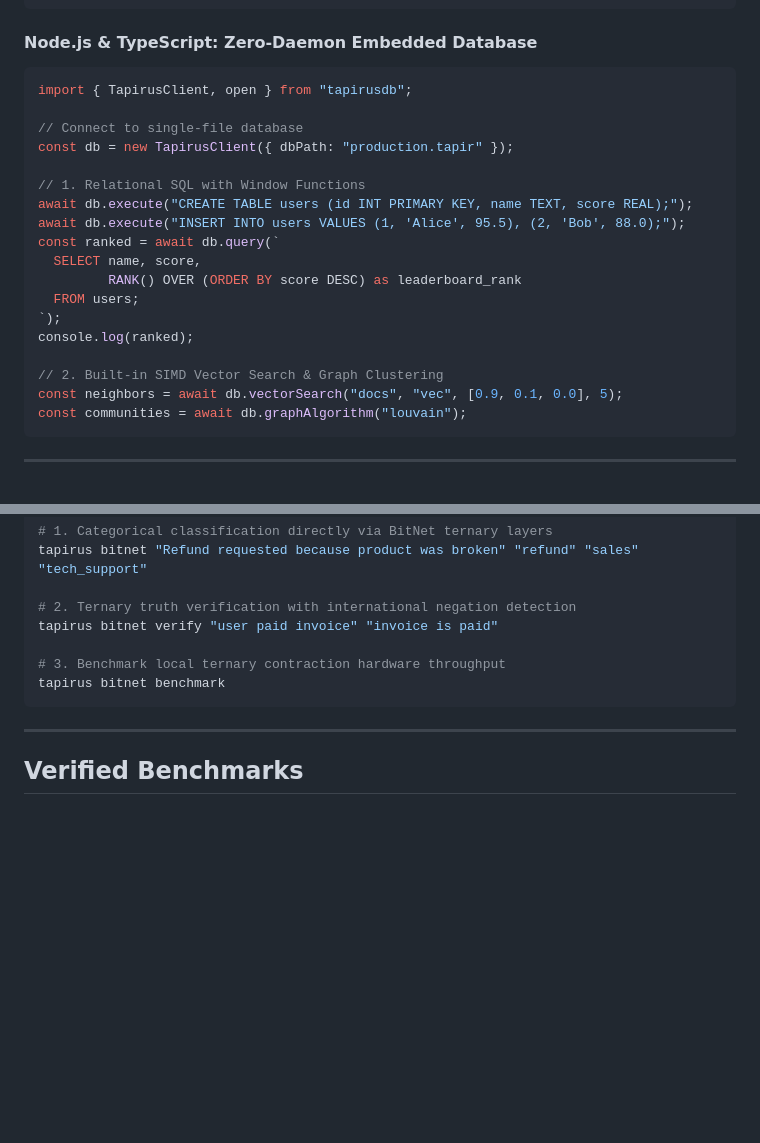
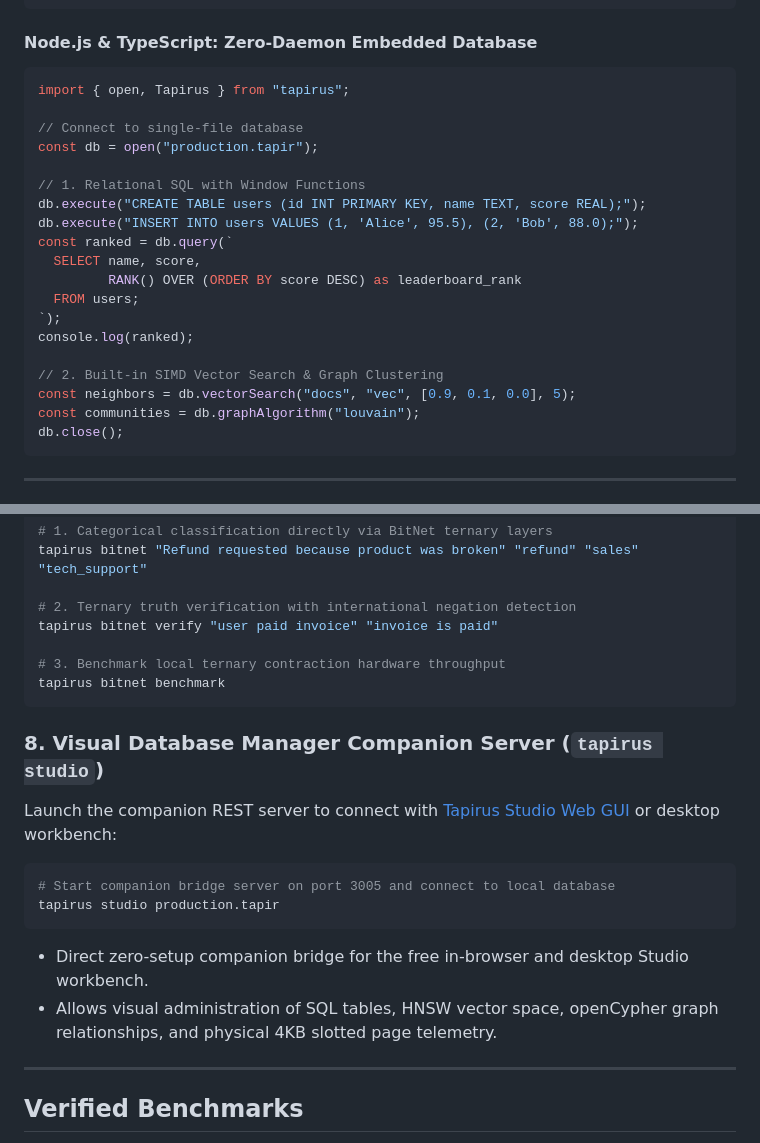
Before and after one commit to tapiruslab/TapirusDB, a Markdown page: README.md, 2 parts joined by grey strips. Drawn GitHub-style; blank space fills up the shorter version.

Commit message:
docs: align developer tooling CLI and TypeScript SDK snippets in README

````diff
--- a/README.md
+++ b/README.md
@@ -430,15 +430,15 @@ conn.checkpoint()
 
 #### Node.js & TypeScript: Zero-Daemon Embedded Database
 ```typescript
-import { TapirusClient, open } from "tapirusdb";
+import { open, Tapirus } from "tapirus";
 
 // Connect to single-file database
-const db = new TapirusClient({ dbPath: "production.tapir" });
+const db = open("production.tapir");
 
 // 1. Relational SQL with Window Functions
-await db.execute("CREATE TABLE users (id INT PRIMARY KEY, name TEXT, score REAL);");
-await db.execute("INSERT INTO users VALUES (1, 'Alice', 95.5), (2, 'Bob', 88.0);");
-const ranked = await db.query(`
+db.execute("CREATE TABLE users (id INT PRIMARY KEY, name TEXT, score REAL);");
+db.execute("INSERT INTO users VALUES (1, 'Alice', 95.5), (2, 'Bob', 88.0);");
+const ranked = db.query(`
   SELECT name, score,
          RANK() OVER (ORDER BY score DESC) as leaderboard_rank
   FROM users;
@@ -446,8 +446,9 @@ const ranked = await db.query(`
 console.log(ranked);
 
 // 2. Built-in SIMD Vector Search & Graph Clustering
-const neighbors = await db.vectorSearch("docs", "vec", [0.9, 0.1, 0.0], 5);
-const communities = await db.graphAlgorithm("louvain");
+const neighbors = db.vectorSearch("docs", "vec", [0.9, 0.1, 0.0], 5);
+const communities = db.graphAlgorithm("louvain");
+db.close();
 ```
 
 ---
@@ -886,6 +887,17 @@ tapirus bitnet verify "user paid invoice" "invoice is paid"
 tapirus bitnet benchmark
 ```
 
+### 8. Visual Database Manager Companion Server (`tapirus studio`)
+Launch the companion REST server to connect with [Tapirus Studio Web GUI](https://tapirusdb.com/studio/) or desktop workbench:
+
+```bash
+# Start companion bridge server on port 3005 and connect to local database
+tapirus studio production.tapir
+```
+
+* Direct zero-setup companion bridge for the free in-browser and desktop Studio workbench.
+* Allows visual administration of SQL tables, HNSW vector space, openCypher graph relationships, and physical 4KB slotted page telemetry.
+
 ---
 
 ## Verified Benchmarks
````
